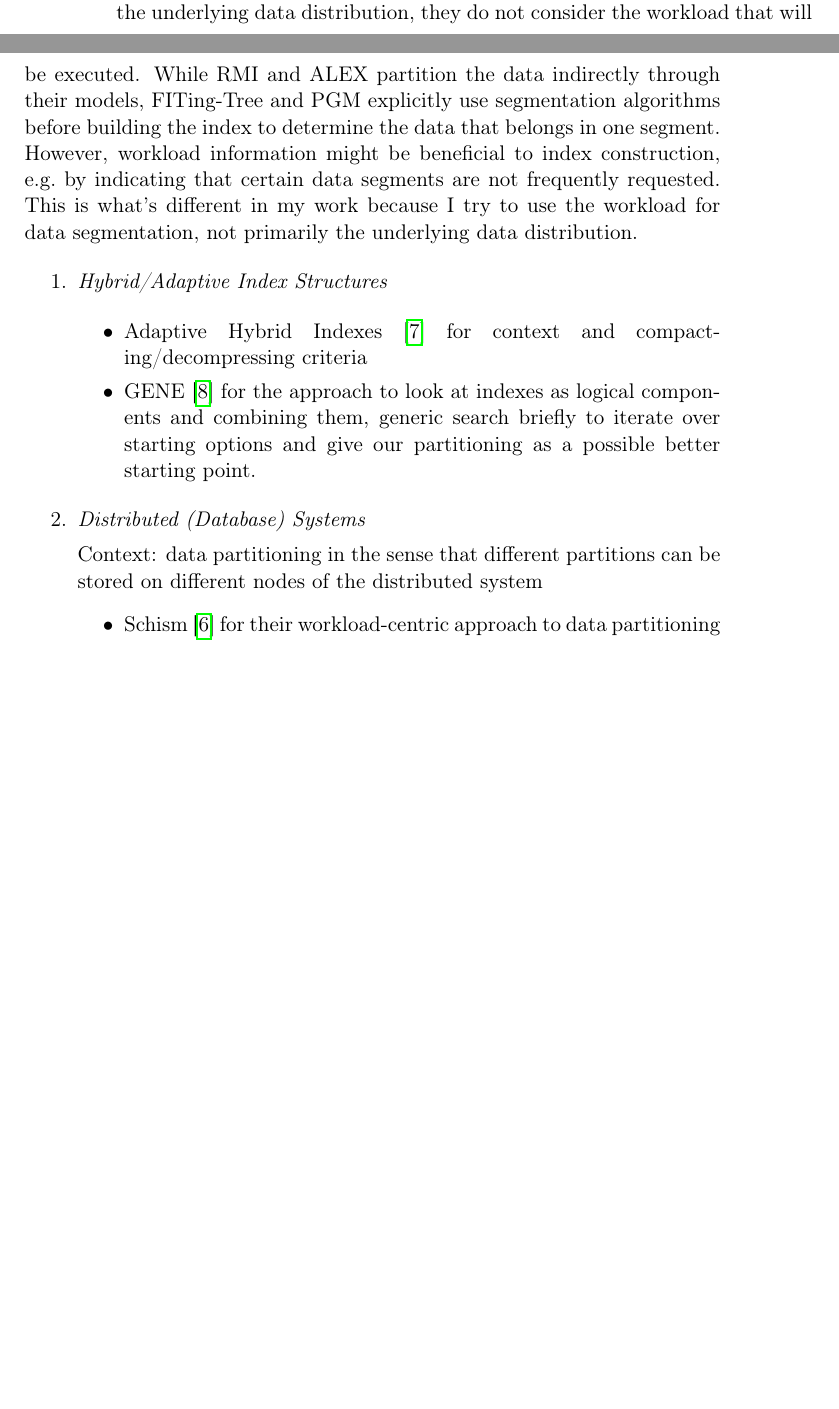
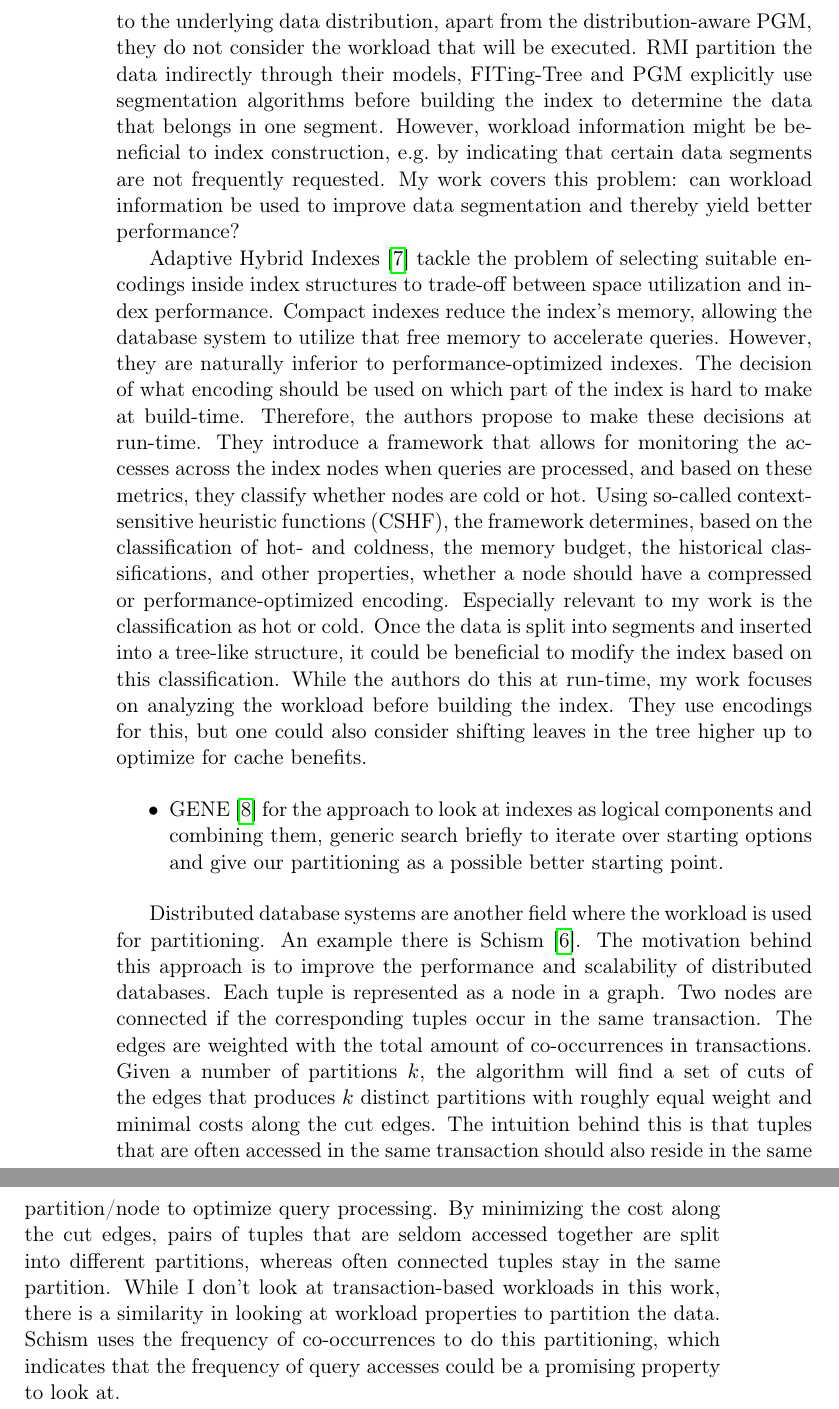
Before and after one commit to lukaswilde/bachelor-thesis, a LaTeX thesis (main.tex, which reads related_work.tex): two parts of pages 10 and 11 of 21 before the commit and two parts of pages 12 and 13 of 23 after it, joined at a grey line, cut at the place of the change, the shorter picture padded with empty space. Compiled offline with pdfLaTeX.

Commit message:
added most content for related work (as of now)

```diff
--- a/related_work.tex
+++ b/related_work.tex
@@ -17,19 +17,13 @@ The authors of the PGM-index \cite{Ferragina:2020pgm}, which I used as the third
 
-While learned index structures perform so well because they can adapt to the underlying data distribution, they do not consider the workload that will be executed. While RMI and ALEX partition the data indirectly through their models, FITing-Tree and PGM explicitly use segmentation algorithms before building the index to determine the data that belongs in one segment. However, workload information might be beneficial to index construction, e.g.~by indicating that certain data segments are not frequently requested. This is what's different in my work because I try to use the workload for data segmentation, not primarily the underlying data distribution.
+TODO: Distribution-aware PGM
 
-\begin{enumerate}
-\item \emph{Hybrid/Adaptive Index Structures}
+While learned index structures perform so well because they can adapt to the underlying data distribution, apart from the distribution-aware PGM, they do not consider the workload that will be executed. RMI partition the data indirectly through their models, FITing-Tree and PGM explicitly use segmentation algorithms before building the index to determine the data that belongs in one segment. However, workload information might be beneficial to index construction, e.g.~by indicating that certain data segments are not frequently requested. My work covers this problem: can workload information be used to improve data segmentation and thereby yield better performance?
+
+Adaptive Hybrid Indexes \cite{Anneser2022} tackle the problem of selecting suitable encodings inside index structures to trade-off between space utilization and index performance. Compact indexes reduce the index's memory, allowing the database system to utilize that free memory to accelerate queries. However, they are naturally inferior to performance-optimized indexes. The decision of what encoding should be used on which part of the index is hard to make at build-time. Therefore, the authors propose to make these decisions at run-time. They introduce a framework that allows for monitoring the accesses across the index nodes when queries are processed, and based on these metrics, they classify whether nodes are cold or hot. Using so-called context-sensitive heuristic functions (CSHF), the framework determines, based on the classification of hot- and coldness, the memory budget, the historical classifications, and other properties, whether a node should have a compressed or performance-optimized encoding. Especially relevant to my work is the classification as hot or cold. Once the data is split into segments and inserted into a tree-like structure, it could be beneficial to modify the index based on this classification. While the authors do this at run-time, my work focuses on analyzing the workload before building the index. They use encodings for this, but one could also consider shifting leaves in the tree higher up to optimize for cache benefits.
 
     \begin{itemize}
-    \item Adaptive Hybrid Indexes \cite{Anneser2022} for context and compacting/decompressing criteria
     \item GENE \cite{Dittrich2021} for the approach to look at indexes as logical components and combining them, generic
     search briefly to iterate over starting options and give our partitioning as a possible better starting point.
     \end{itemize}
 
-\item \emph{Distributed (Database) Systems}
-
-    Context: data partitioning in the sense that different partitions can be stored on different nodes of the distributed system
-    \begin{itemize}
-    \item Schism \cite{Curino2010} for their workload-centric approach to data partitioning
-    \end{itemize}
-\end{enumerate}
+Distributed database systems are another field where the workload is used for partitioning. An example there is Schism \cite{Curino2010}. The motivation behind this approach is to improve the performance and scalability of distributed databases. Each tuple is represented as a node in a graph. Two nodes are connected if the corresponding tuples occur in the same transaction. The edges are weighted with the total amount of co-occurrences in transactions. Given a number of partitions $k$, the algorithm will ﬁnd a set of cuts of the edges that produces $k$ distinct partitions with roughly equal weight and minimal costs along the cut edges. The intuition behind this is that tuples that are often accessed in the same transaction should also reside in the same partition/node to optimize query processing. By minimizing the cost along the cut edges, pairs of tuples that are seldom accessed together are split into diﬀerent partitions, whereas often connected tuples stay in the same partition. While I don't look at transaction-based workloads in this work, there is a similarity in looking at workload properties to partition the data. Schism uses the frequency of co-occurrences to do this partitioning, which indicates that the frequency of query accesses could be a promising property to look at.
```
Also changed, not shown: main.pdf, related_work.tex (10 more changed lines).
